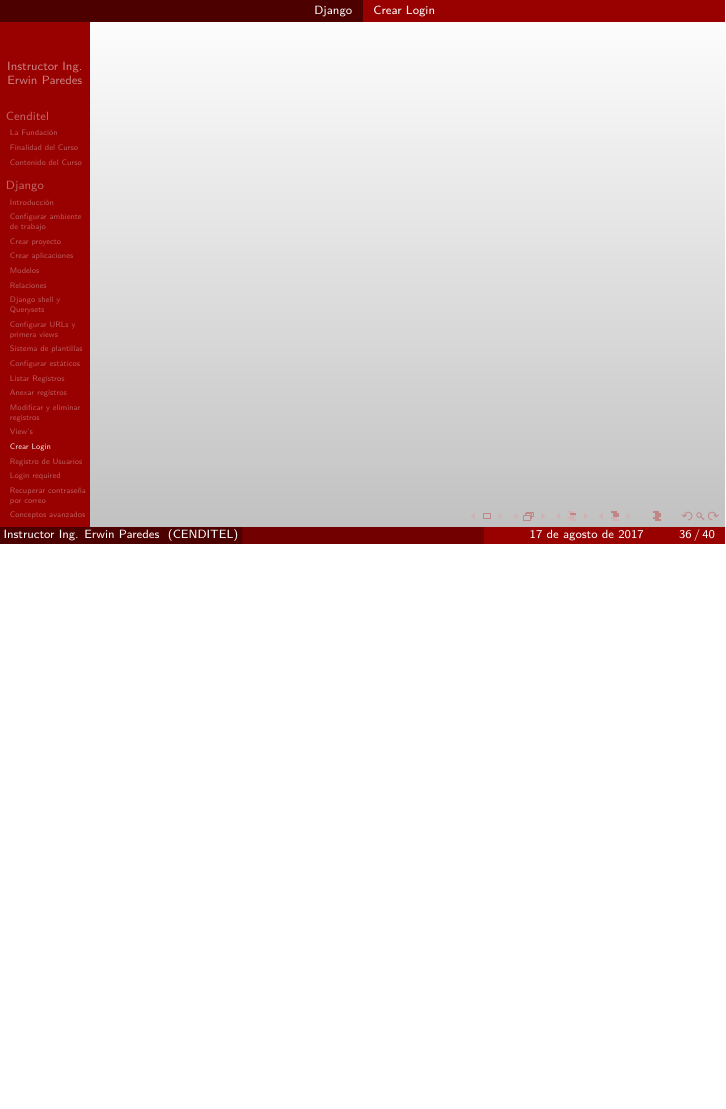
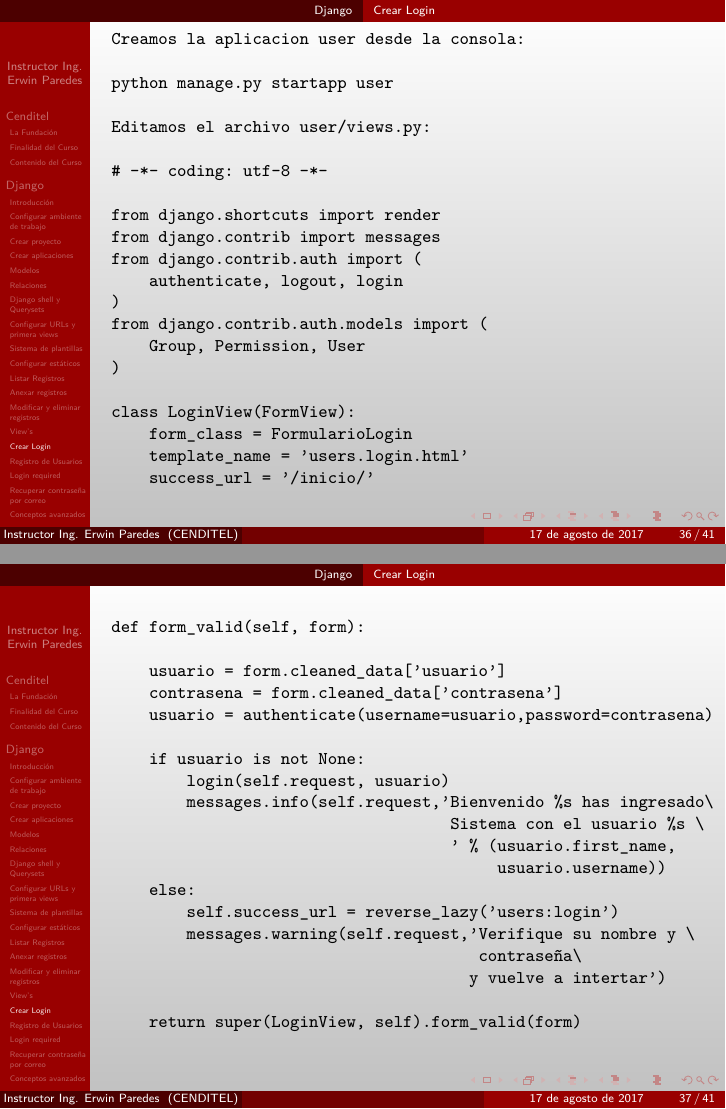
Before and after one commit to lbarrios1985/sapic-cenditel, LaTeX slides (curso_django/curso_django.tex): page 36 of 40 before the commit and pages 36 and 37 of 41 after it, the two joined at a grey line, the shorter picture padded with empty space. Compiled offline with pdfLaTeX.

Commit message:
avance en presentacion curso django

```diff
--- a/curso_django/curso_django.tex
+++ b/curso_django/curso_django.tex
@@ -729,6 +729,53 @@ def AnexarRegistro(request):
 \subsection{Crear Login}
 \begin{frame}[fragile]
 \begin{verbatim}
+Creamos la aplicacion user desde la consola:
+
+python manage.py startapp user
+
+Editamos el archivo user/views.py:
+
+# -*- coding: utf-8 -*-
+
+from django.shortcuts import render
+from django.contrib import messages
+from django.contrib.auth import (
+    authenticate, logout, login
+)
+from django.contrib.auth.models import (
+    Group, Permission, User
+)
+
+class LoginView(FormView):
+    form_class = FormularioLogin
+    template_name = 'users.login.html'
+    success_url = '/inicio/'
+
+
+\end{verbatim}
+\end{frame}
+
+\begin{frame}[fragile]
+\begin{verbatim}
+def form_valid(self, form):
+
+    usuario = form.cleaned_data['usuario']
+    contrasena = form.cleaned_data['contrasena']
+    usuario = authenticate(username=usuario,password=contrasena)
+
+    if usuario is not None:
+        login(self.request, usuario)
+        messages.info(self.request,'Bienvenido %s has ingresado\
+                                    Sistema con el usuario %s \
+                                    ' % (usuario.first_name,
+                                         usuario.username))
+    else:
+        self.success_url = reverse_lazy('users:login')
+        messages.warning(self.request,'Verifique su nombre y \
+                                       contraseña\
+                                      y vuelve a intertar')
+
+    return super(LoginView, self).form_valid(form)
 
 \end{verbatim}
 \end{frame}
```
Also changed, not shown: curso_django/curso_django.pdf, 4 other files.
